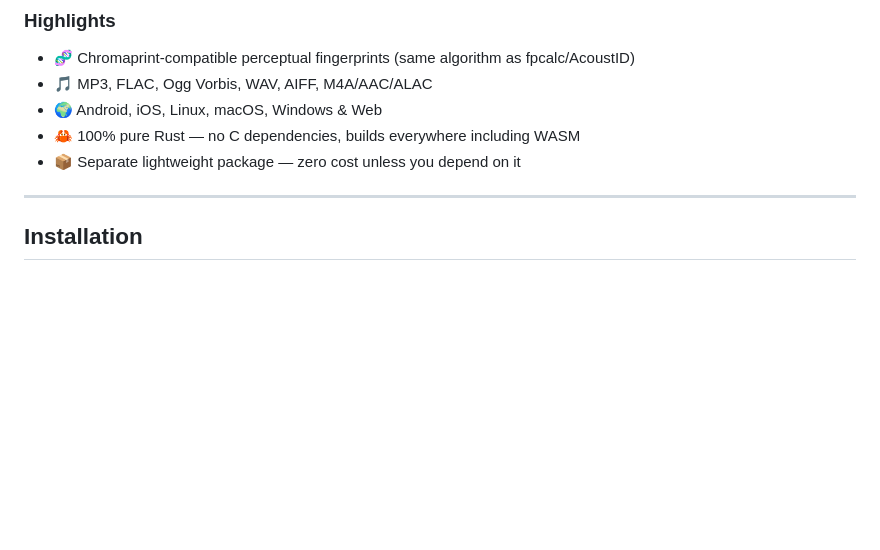
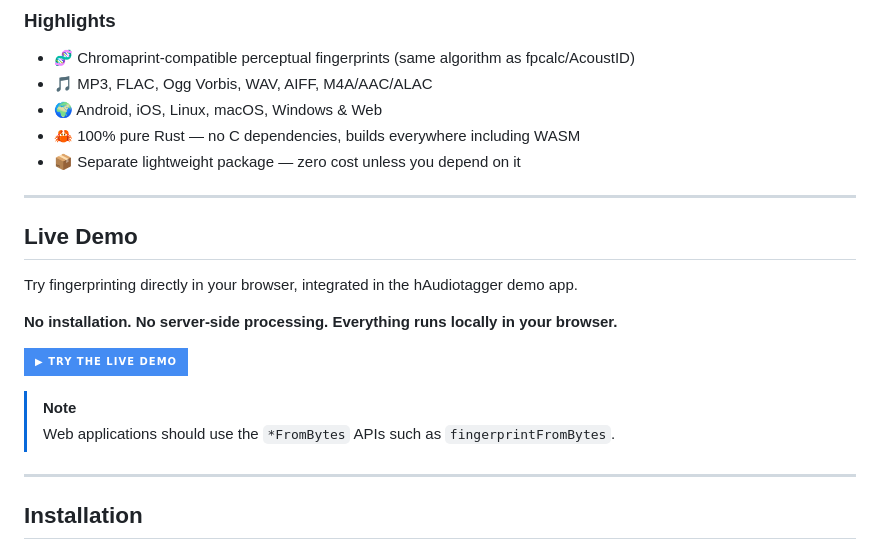
Before and after one commit to Hirdaya-Shrestha/haudiotagger_fingerprint, a Markdown page: README.md, the part around one of its changes. GitHub-like rendering; badges without logos; blank space fills up the shorter version.

Commit message:
docs: add live demo badge and section

```diff
--- a/README.md
+++ b/README.md
@@ -48,6 +49,23 @@ can be compared by content instead of by name.
 - 🌍 Android, iOS, Linux, macOS, Windows & Web
 - 🦀 100% pure Rust — no C dependencies, builds everywhere including WASM
 - 📦 Separate lightweight package — zero cost unless you depend on it
+
+---
+
+## Live Demo
+
+Try fingerprinting directly in your browser, integrated in the hAudiotagger demo app.
+
+**No installation. No server-side processing. Everything runs locally in your browser.**
+
+<p>
+  <a href="https://haudiotagger.hirdaya-shrestha.com.np/">
+    <img src="https://img.shields.io/badge/▶_Try_the_Live_Demo-448cf3?style=for-the-badge" alt="Try Live Demo">
+  </a>
+</p>
+
+> [!NOTE]
+> Web applications should use the `*FromBytes` APIs such as `fingerprintFromBytes`.
 
 ---
 
```
Also changed, not shown: other parts of README.md (+1 -0 lines).
